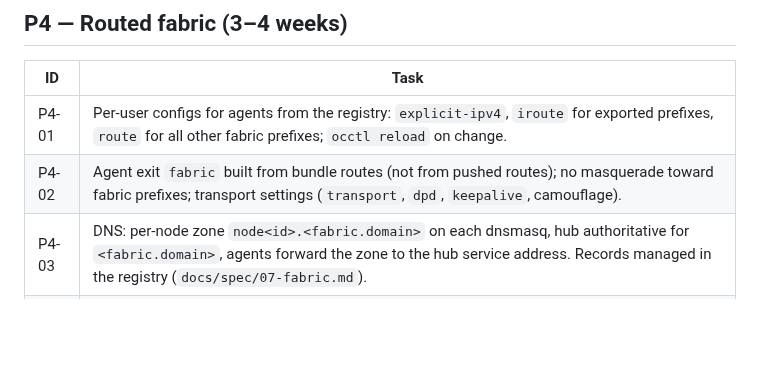
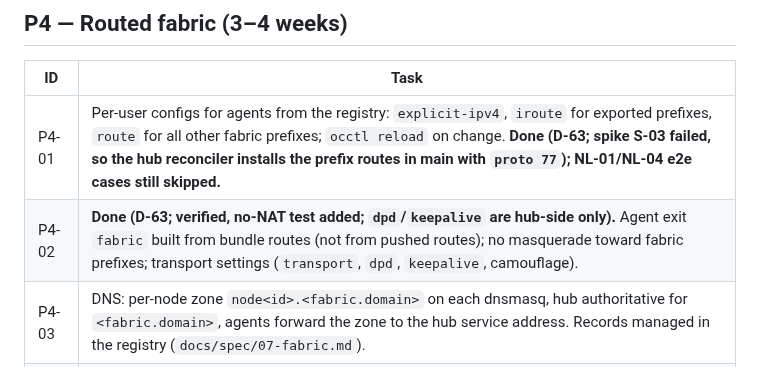
Before and after one commit to r4ven-me/kornode, a Markdown page: docs/redesign/ROADMAP.md, the part around the change. Drawn GitHub-style; blank space fills up the shorter version.

Commit message:
docs: ROADMAP and NEXT_SESSION reflect P4-01/P4-02, PR #1 and D-64
Co-Authored-By: Claude Sonnet 5.5 <noreply@anthropic.com>

```diff
--- a/docs/redesign/ROADMAP.md
+++ b/docs/redesign/ROADMAP.md
@@ -107,8 +107,8 @@ Done when:
 
 | ID | Task |
 | --- | --- |
-| P4-01 | Per-user configs for agents from the registry: `explicit-ipv4`, `iroute` for exported prefixes, `route` for all other fabric prefixes; `occtl reload` on change. |
-| P4-02 | Agent exit `fabric` built from bundle routes (not from pushed routes); no masquerade toward fabric prefixes; transport settings (`transport`, `dpd`, `keepalive`, camouflage). |
+| P4-01 | Per-user configs for agents from the registry: `explicit-ipv4`, `iroute` for exported prefixes, `route` for all other fabric prefixes; `occtl reload` on change. **Done (D-63; spike S-03 failed, so the hub reconciler installs the prefix routes in main with `proto 77`); NL-01/NL-04 e2e cases still skipped.** |
+| P4-02 | **Done (D-63; verified, no-NAT test added; `dpd`/`keepalive` are hub-side only).** Agent exit `fabric` built from bundle routes (not from pushed routes); no masquerade toward fabric prefixes; transport settings (`transport`, `dpd`, `keepalive`, camouflage). |
 | P4-03 | DNS: per-node zone `node<id>.<fabric.domain>` on each dnsmasq, hub authoritative for `<fabric.domain>`, agents forward the zone to the hub service address. Records managed in the registry (`docs/spec/07-fabric.md`). |
 | P4-04 | Agent role `access`: local ocserv, users assigned on the hub, delivered as hashes, local auth works without the hub. |
 | P4-05 | Sources (`docs/spec/02-egress-and-sources.md`): wg-easy/Amnezia interfaces, export into the fabric, doctor checks for foreign NAT rules on the source subnet. |
```
Also changed, not shown: docs/redesign/NEXT_SESSION.md (+7 -6 lines).
